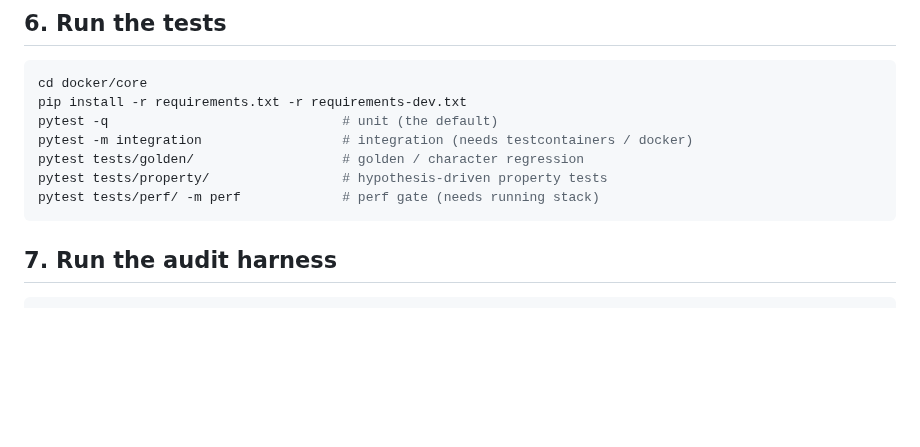
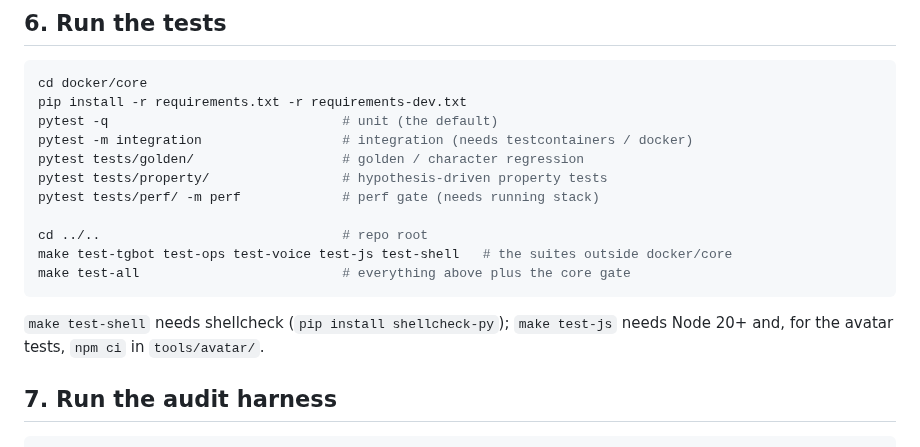
Before and after one commit to Al-Sarraf-Tech/klukai, a Markdown page: docs/onboarding.md, the part around the change. Drawn GitHub-style; blank space fills up the shorter version.

Commit message:
docs(onboarding): the suites outside docker/core and what they need
Co-Authored-By: Claude Fable 5.1 <noreply@anthropic.com>
Claude-Session: https://claude.ai/code/session_01AvrGnSX7QK41SBuGxARe5i

````diff
--- a/docs/onboarding.md
+++ b/docs/onboarding.md
@@ -102,7 +102,14 @@ pytest -m integration                  # integration (needs testcontainers / doc
 pytest tests/golden/                   # golden / character regression
 pytest tests/property/                 # hypothesis-driven property tests
 pytest tests/perf/ -m perf             # perf gate (needs running stack)
+
+cd ../..                               # repo root
+make test-tgbot test-ops test-voice test-js test-shell   # the suites outside docker/core
+make test-all                          # everything above plus the core gate
 ```
+
+`make test-shell` needs shellcheck (`pip install shellcheck-py`); `make test-js`
+needs Node 20+ and, for the avatar tests, `npm ci` in `tools/avatar/`.
 
 ## 7. Run the audit harness
 
````
